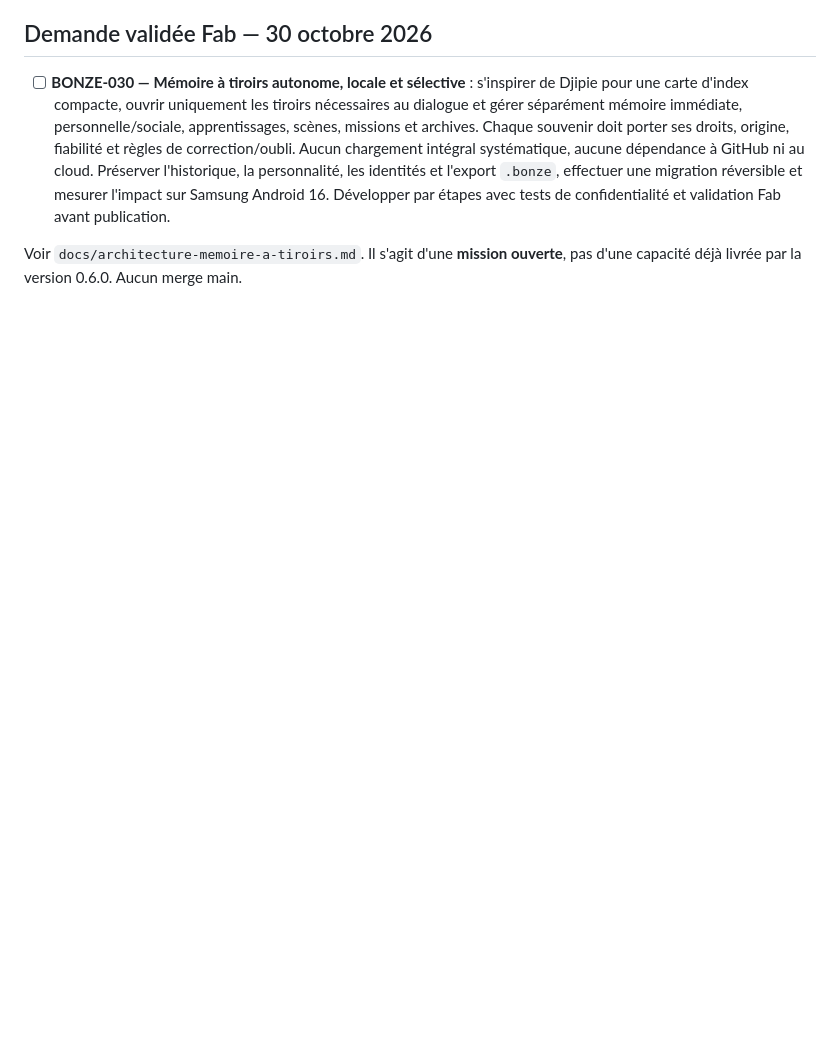
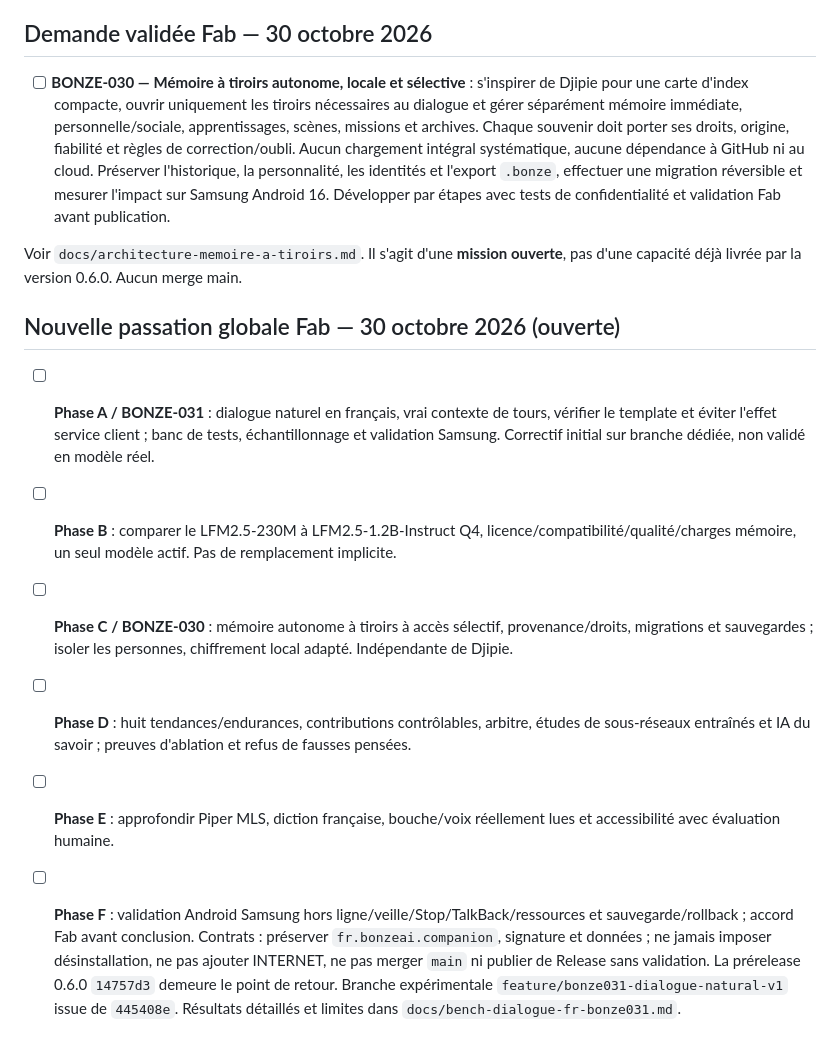
Before and after one commit to greenpower2669/Bonze-AI, a Markdown page: ordres-de-mission.md, the part around the change. Drawn GitHub-style; blank space fills up the shorter version.

Commit message:
docs(memory): track BONZE-031 phase A and global passation in ordres-de-mission.md

```diff
--- a/ordres-de-mission.md
+++ b/ordres-de-mission.md
@@ -94,3 +94,12 @@ Livré pour validation, pas clôturé : BONZE-023 corrections d’affichage/disp
 - [ ] **BONZE-030 — Mémoire à tiroirs autonome, locale et sélective** : s'inspirer de Djipie pour une carte d'index compacte, ouvrir uniquement les tiroirs nécessaires au dialogue et gérer séparément mémoire immédiate, personnelle/sociale, apprentissages, scènes, missions et archives. Chaque souvenir doit porter ses droits, origine, fiabilité et règles de correction/oubli. Aucun chargement intégral systématique, aucune dépendance à GitHub ni au cloud. Préserver l'historique, la personnalité, les identités et l'export `.bonze`, effectuer une migration réversible et mesurer l'impact sur Samsung Android 16. Développer par étapes avec tests de confidentialité et validation Fab avant publication.
 
 Voir `docs/architecture-memoire-a-tiroirs.md`. Il s'agit d'une **mission ouverte**, pas d'une capacité déjà livrée par la version 0.6.0. Aucun merge main.
+
+## Nouvelle passation globale Fab — 30 octobre 2026 (ouverte)
+- [ ] **Phase A / BONZE-031** : dialogue naturel en français, vrai contexte de tours, vérifier le template et éviter l'effet service client ; banc de tests, échantillonnage et validation Samsung. Correctif initial sur branche dédiée, non validé en modèle réel.
+- [ ] **Phase B** : comparer le LFM2.5-230M à LFM2.5-1.2B-Instruct Q4, licence/compatibilité/qualité/charges mémoire, un seul modèle actif. Pas de remplacement implicite.
+- [ ] **Phase C / BONZE-030** : mémoire autonome à tiroirs à accès sélectif, provenance/droits, migrations et sauvegardes ; isoler les personnes, chiffrement local adapté. Indépendante de Djipie.
+- [ ] **Phase D** : huit tendances/endurances, contributions contrôlables, arbitre, études de sous-réseaux entraînés et IA du savoir ; preuves d'ablation et refus de fausses pensées.
+- [ ] **Phase E** : approfondir Piper MLS, diction française, bouche/voix réellement lues et accessibilité avec évaluation humaine.
+- [ ] **Phase F** : validation Android Samsung hors ligne/veille/Stop/TalkBack/ressources et sauvegarde/rollback ; accord Fab avant conclusion.
+Contrats : préserver `fr.bonzeai.companion`, signature et données ; ne jamais imposer désinstallation, ne pas ajouter INTERNET, ne pas merger `main` ni publier de Release sans validation. La prérelease 0.6.0 `14757d3` demeure le point de retour. Branche expérimentale `feature/bonze031-dialogue-natural-v1` issue de `445408e`. Résultats détaillés et limites dans `docs/bench-dialogue-fr-bonze031.md`.
```
